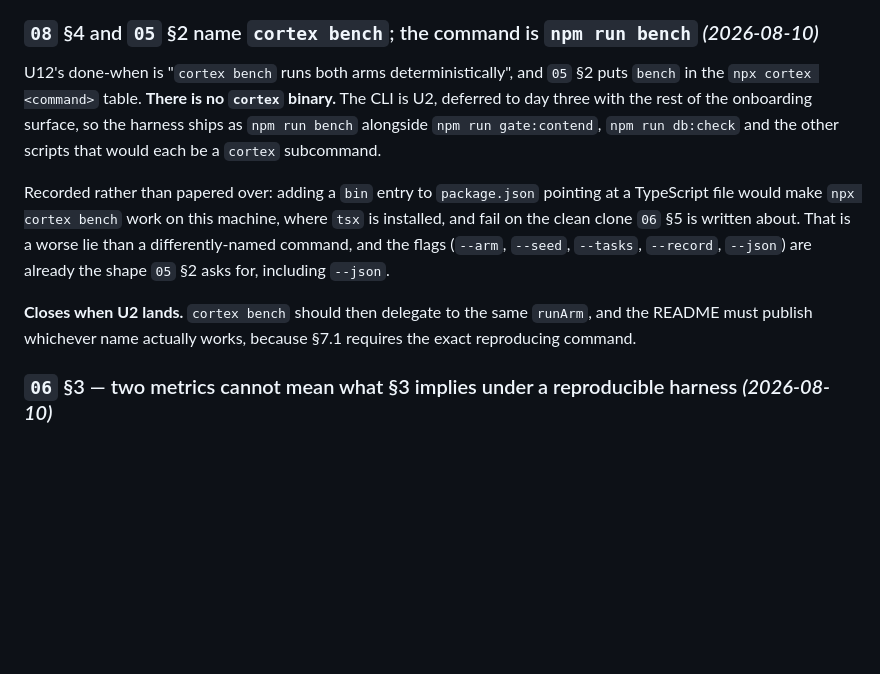
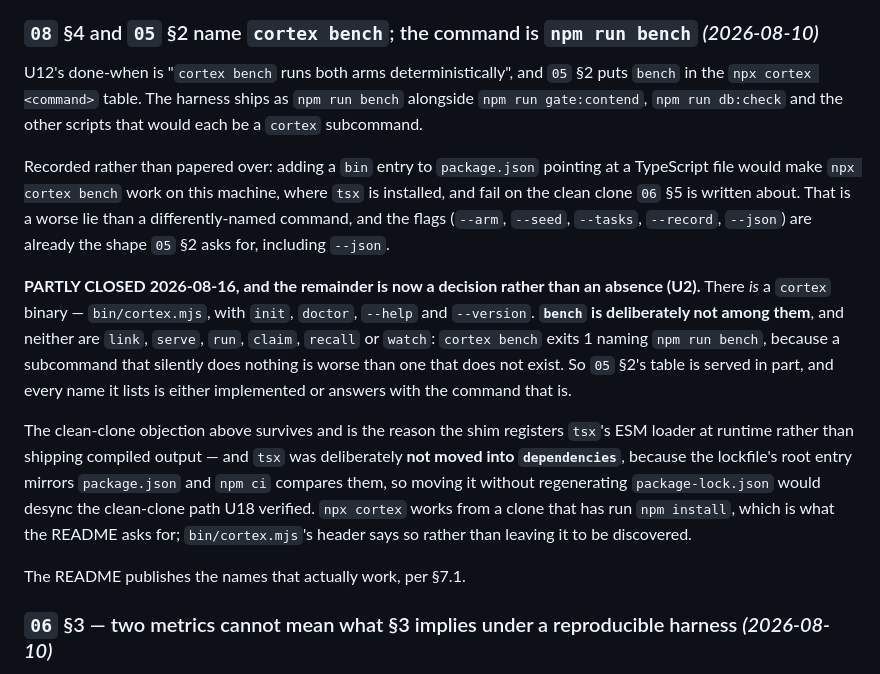
Before and after one commit to maljul/Cortex, a Markdown page: docs/SPEC-DELTA.md, the part around the change. Drawn GitHub-style; blank space fills up the shorter version.

```diff
--- a/docs/SPEC-DELTA.md
+++ b/docs/SPEC-DELTA.md
@@ -162,10 +162,9 @@ matter yet, and the security boundary does not depend on it.
 ### `08` §4 and `05` §2 name `cortex bench`; the command is `npm run bench` *(2026-08-10)*
 
 U12's done-when is "`cortex bench` runs both arms deterministically", and `05` §2 puts
-`bench` in the `npx cortex <command>` table. **There is no `cortex` binary.** The CLI is
-U2, deferred to day three with the rest of the onboarding surface, so the harness ships
-as `npm run bench` alongside `npm run gate:contend`, `npm run db:check` and the other
-scripts that would each be a `cortex` subcommand.
+`bench` in the `npx cortex <command>` table. The harness ships as `npm run bench`
+alongside `npm run gate:contend`, `npm run db:check` and the other scripts that would
+each be a `cortex` subcommand.
 
 Recorded rather than papered over: adding a `bin` entry to `package.json` pointing at a
 TypeScript file would make `npx cortex bench` work on this machine, where `tsx` is
@@ -173,9 +172,23 @@ installed, and fail on the clean clone `06` §5 is written about. That is a wors
 than a differently-named command, and the flags (`--arm`, `--seed`, `--tasks`,
 `--record`, `--json`) are already the shape `05` §2 asks for, including `--json`.
 
-**Closes when U2 lands.** `cortex bench` should then delegate to the same `runArm`, and
-the README must publish whichever name actually works, because §7.1 requires the exact
-reproducing command.
+**PARTLY CLOSED 2026-08-16, and the remainder is now a decision rather than an absence
+(U2).** There *is* a `cortex` binary — `bin/cortex.mjs`, with `init`, `doctor`, `--help`
+and `--version`. **`bench` is deliberately not among them**, and neither are `link`,
+`serve`, `run`, `claim`, `recall` or `watch`: `cortex bench` exits 1 naming
+`npm run bench`, because a subcommand that silently does nothing is worse than one that
+does not exist. So `05` §2's table is served in part, and every name it lists is either
+implemented or answers with the command that is.
+
+The clean-clone objection above survives and is the reason the shim registers `tsx`'s ESM
+loader at runtime rather than shipping compiled output — and `tsx` was deliberately **not
+moved into `dependencies`**, because the lockfile's root entry mirrors `package.json` and
+`npm ci` compares them, so moving it without regenerating `package-lock.json` would
+desync the clean-clone path U18 verified. `npx cortex` works from a clone that has run
+`npm install`, which is what the README asks for; `bin/cortex.mjs`'s header says so rather
+than leaving it to be discovered.
+
+The README publishes the names that actually work, per §7.1.
 
 ### `06` §3 — two metrics cannot mean what §3 implies under a reproducible harness *(2026-08-10)*
 
```
Also changed, not shown: README.md (+28 -10 lines).
